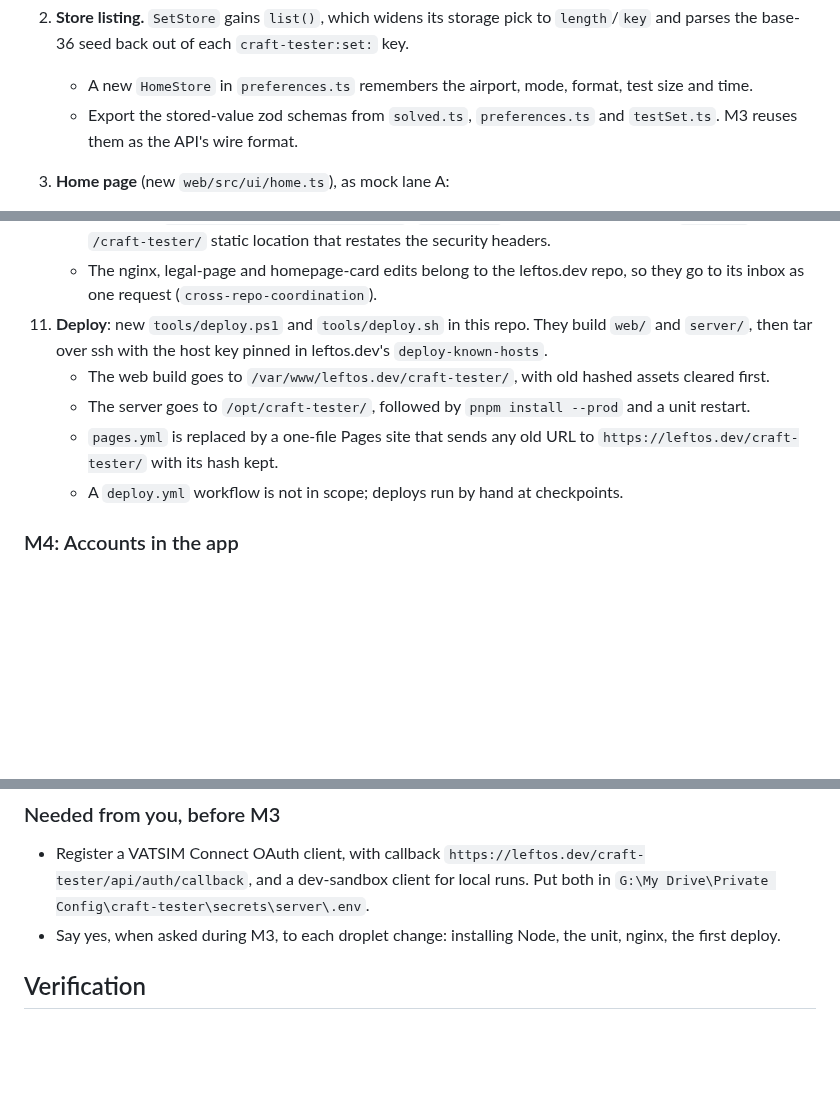
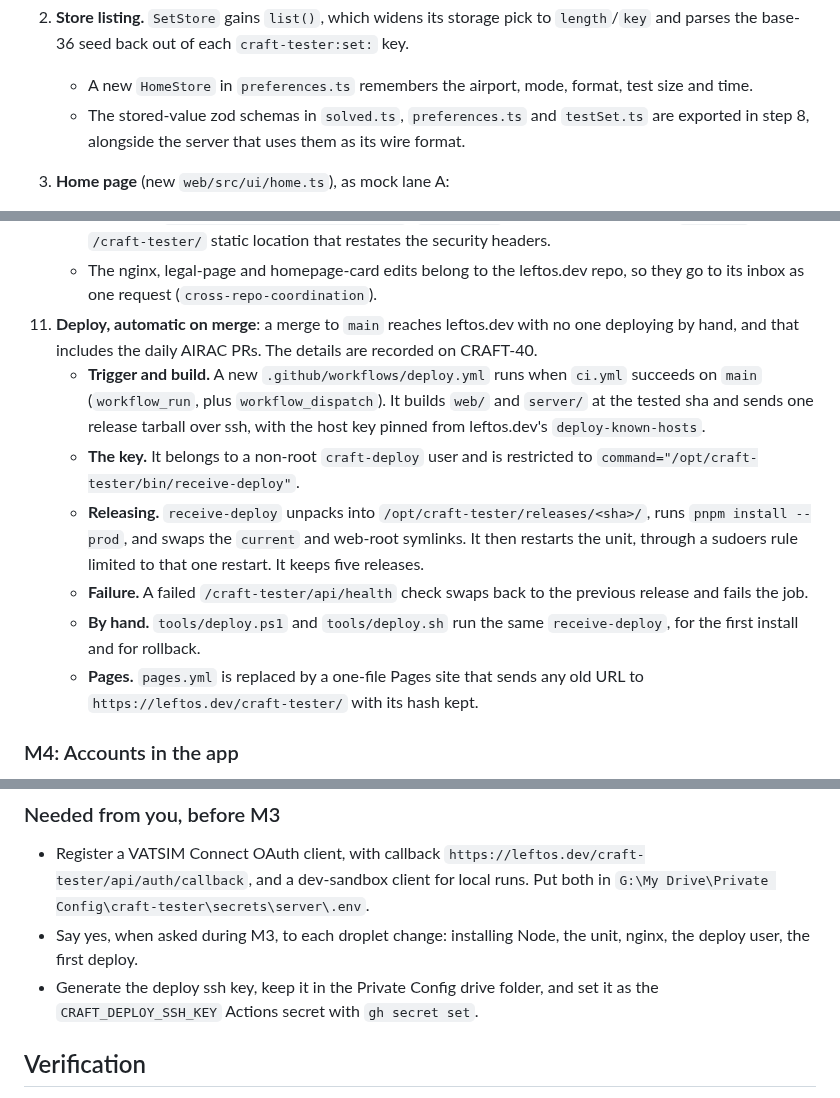
Before and after one commit to leftos/craft-tester, a Markdown page: docs/plans/home-tour-accounts.md, 3 parts joined by grey strips. Rendered like a GitHub page; blank space fills up the shorter version.

Commit message:
docs: deploy on merge to main, and export store schemas with the server
The owner asked for an automatic deploy, so merged AIRAC PRs and fixes
reach leftos.dev without anyone deploying by hand. Step 11 of the
home/tour/accounts plan now covers the deploy workflow, the restricted
deploy user and the rollback, and the owner prerequisites gain the deploy
key. Exporting the store schemas moves from step 2 to step 8, beside the
server that reads them.

Refs: CRAFT-40, CRAFT-30

Co-Authored-By: Claude Opus 5.5 <noreply@anthropic.com>

```diff
--- a/docs/plans/home-tour-accounts.md
+++ b/docs/plans/home-tour-accounts.md
@@ -74,7 +74,7 @@ The Linear project is "Home, tour and accounts". Its issues by step:
    - Practice and test links rewrite to today's `#s=…` and `x=…` forms once the session starts, so a strip link stays what it is now.
 2. **Store listing.** `SetStore` gains `list()`, which widens its storage pick to `length`/`key` and parses the base-36 seed back out of each `craft-tester:set:` key.
    - A new `HomeStore` in `preferences.ts` remembers the airport, mode, format, test size and time.
-   - Export the stored-value zod schemas from `solved.ts`, `preferences.ts` and `testSet.ts`. M3 reuses them as the API's wire format.
+   - The stored-value zod schemas in `solved.ts`, `preferences.ts` and `testSet.ts` are exported in step 8, alongside the server that uses them as its wire format.
 3. **Home page** (new `web/src/ui/home.ts`), as mock lane A:
    - the Continue banner;
    - airport, mode and format cards;
@@ -140,11 +140,13 @@ The Linear project is "Home, tour and accounts". Its issues by step:
     - Secrets in `/etc/craft-tester/env`, copied from `G:\My Drive\Private Config\craft-tester\secrets\server\.env` with `dotenv-keys ssh-set`, never through the context.
     - nginx gets `location ^~ /craft-tester/api/` (`proxy_pass`, the forwarded headers, `no-store`), and a `/craft-tester/` static location that restates the security headers.
     - The nginx, legal-page and homepage-card edits belong to the leftos.dev repo, so they go to its inbox as one request (`cross-repo-coordination`).
-11. **Deploy**: new `tools/deploy.ps1` and `tools/deploy.sh` in this repo. They build `web/` and `server/`, then tar over ssh with the host key pinned in leftos.dev's `deploy-known-hosts`.
-    - The web build goes to `/var/www/leftos.dev/craft-tester/`, with old hashed assets cleared first.
-    - The server goes to `/opt/craft-tester/`, followed by `pnpm install --prod` and a unit restart.
-    - `pages.yml` is replaced by a one-file Pages site that sends any old URL to `https://leftos.dev/craft-tester/` with its hash kept.
-    - A `deploy.yml` workflow is not in scope; deploys run by hand at checkpoints.
+11. **Deploy, automatic on merge**: a merge to `main` reaches leftos.dev with no one deploying by hand, and that includes the daily AIRAC PRs. The details are recorded on CRAFT-40.
+    - **Trigger and build.** A new `.github/workflows/deploy.yml` runs when `ci.yml` succeeds on `main` (`workflow_run`, plus `workflow_dispatch`). It builds `web/` and `server/` at the tested sha and sends one release tarball over ssh, with the host key pinned from leftos.dev's `deploy-known-hosts`.
+    - **The key.** It belongs to a non-root `craft-deploy` user and is restricted to `command="/opt/craft-tester/bin/receive-deploy"`.
+    - **Releasing.** `receive-deploy` unpacks into `/opt/craft-tester/releases/<sha>/`, runs `pnpm install --prod`, and swaps the `current` and web-root symlinks. It then restarts the unit, through a sudoers rule limited to that one restart. It keeps five releases.
+    - **Failure.** A failed `/craft-tester/api/health` check swaps back to the previous release and fails the job.
+    - **By hand.** `tools/deploy.ps1` and `tools/deploy.sh` run the same `receive-deploy`, for the first install and for rollback.
+    - **Pages.** `pages.yml` is replaced by a one-file Pages site that sends any old URL to `https://leftos.dev/craft-tester/` with its hash kept.
 
 ### M4: Accounts in the app
 
@@ -174,7 +176,8 @@ The Linear project is "Home, tour and accounts". Its issues by step:
 ### Needed from you, before M3
 
 - Register a VATSIM Connect OAuth client, with callback `https://leftos.dev/craft-tester/api/auth/callback`, and a dev-sandbox client for local runs. Put both in `G:\My Drive\Private Config\craft-tester\secrets\server\.env`.
-- Say yes, when asked during M3, to each droplet change: installing Node, the unit, nginx, the first deploy.
+- Say yes, when asked during M3, to each droplet change: installing Node, the unit, nginx, the deploy user, the first deploy.
+- Generate the deploy ssh key, keep it in the Private Config drive folder, and set it as the `CRAFT_DEPLOY_SSH_KEY` Actions secret with `gh secret set`.
 
 ## Verification
 
```
